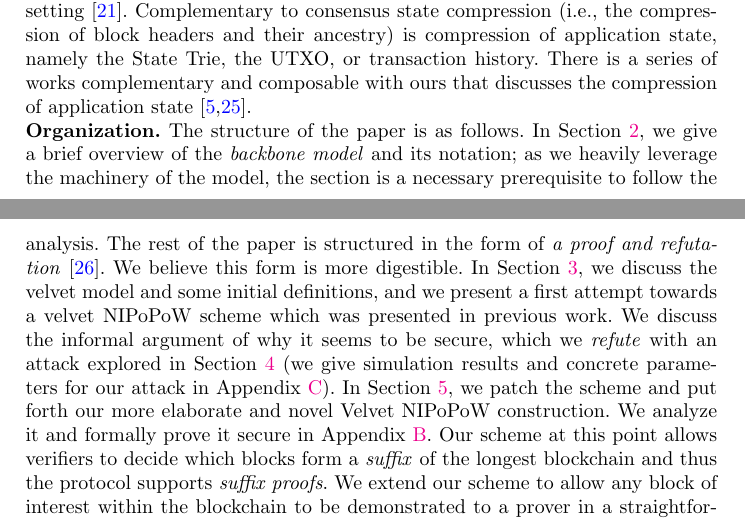
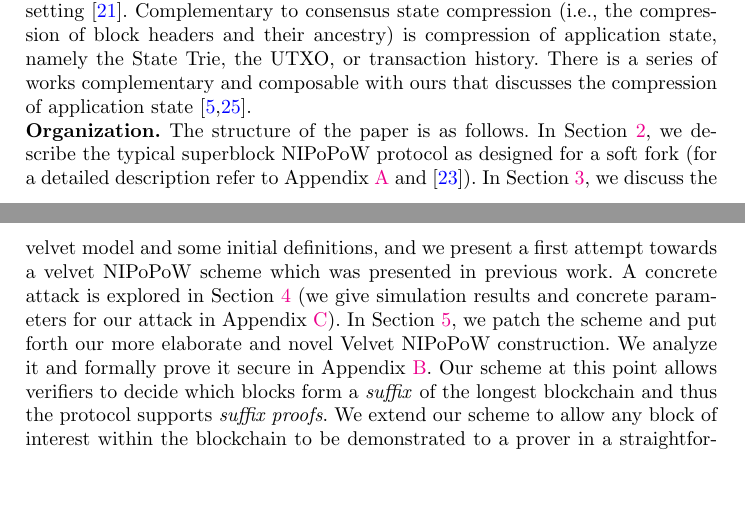
Before and after one commit to decrypto-org/nipopow-velvet, a LaTeX thesis (main.tex, which reads introduction.tex): two parts of pages 3 and 4 of 28, joined at a grey line, cut so that both start at the same text, the shorter picture padded with empty space. Compiled offline with pdfLaTeX.

Commit message:
Fix paper organization section

```diff
--- a/introduction.tex
+++ b/introduction.tex
@@ -113,15 +113,17 @@ discusses the compression of application state~\cite{edrax,ethanos}.
 
 \noindent
 \textbf{Organization.}
-The structure of the paper is as follows. In Section~\ref{sec:preliminaries}, we
-give a brief overview of the \emph{backbone model} and its notation; as we
-heavily leverage the machinery of the model, the section is a necessary
-prerequisite to follow the analysis. The rest of the paper is structured in the
-form of \emph{a proof and refutation}~\cite{lakatos}. We believe this form is
-more digestible. In Section~\ref{sec:velvet}, we discuss the velvet model and
+The structure of the paper is as follows. In Section~\ref{sec:preliminaries}, we describe the typical superblock NIPoPoW protocol as designed for a soft fork (for a detailed description refer to Appendix~\ref{sec:nipopows_protocol} and \cite{nipopows}).
+%give a brief overview of the \emph{backbone model} and its notation; as we
+%heavily leverage the machinery of the model, the section is a necessary
+%prerequisite to follow the analysis. The rest of the paper is structured in the
+%form of \emph{a proof and refutation}~\cite{lakatos}. We believe this form is
+%more digestible.
+In Section~\ref{sec:velvet}, we discuss the velvet model and
 some initial definitions, and we present a first attempt towards a velvet
-NIPoPoW scheme which was presented in previous work. We discuss the informal
-argument of why it seems to be secure, which we \emph{refute} with an attack explored
+NIPoPoW scheme which was presented in previous work.
+%We discuss the informal argument of why it seems to be secure, which we \emph{refute} with
+A concrete attack is explored
 in Section~\ref{sec:attack} (we give simulation results and concrete parameters
 for our attack in Appendix~\ref{sec:simulation}). In Section~\ref{sec:construction}, we patch the
 scheme and put forth our more elaborate and novel Velvet NIPoPoW construction.
```
